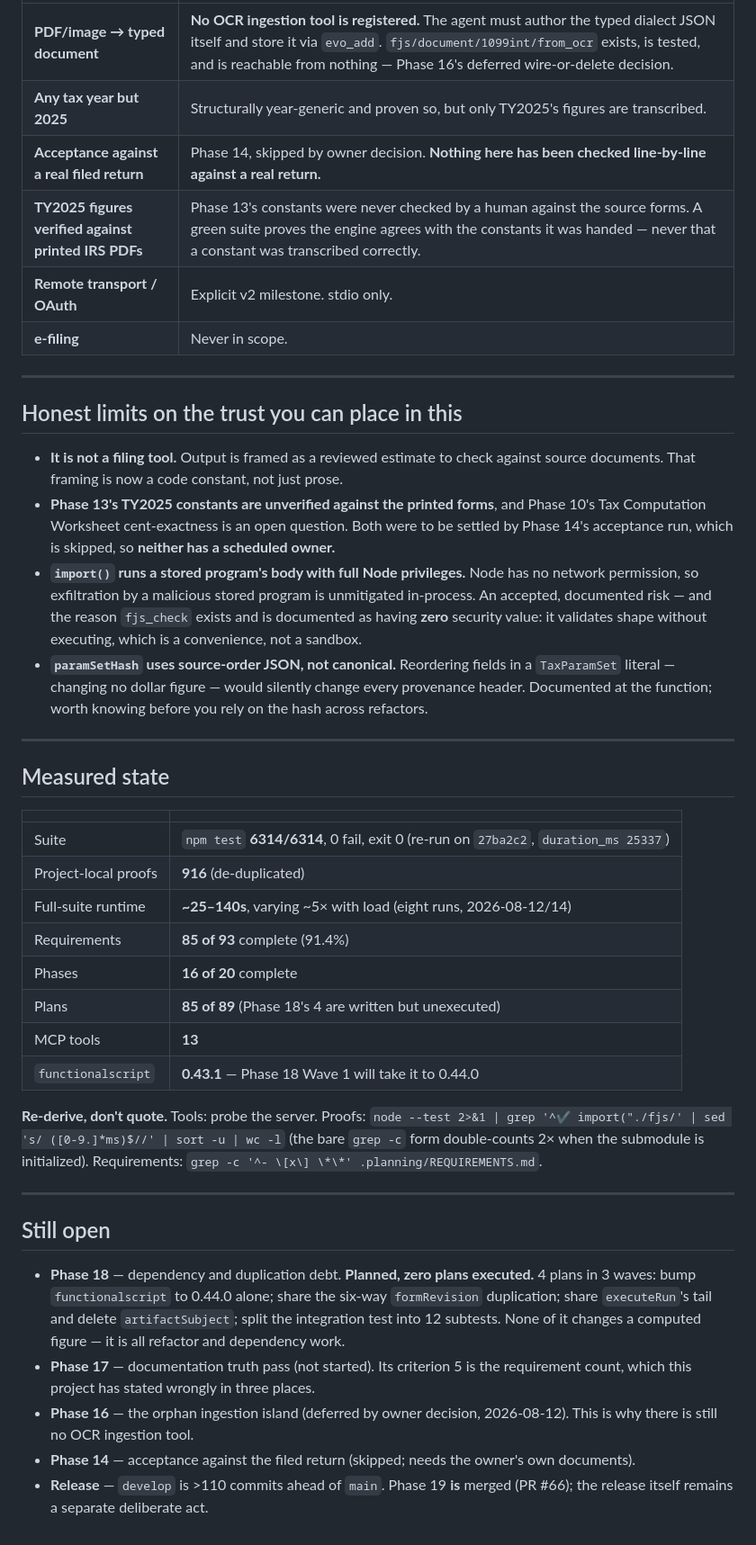
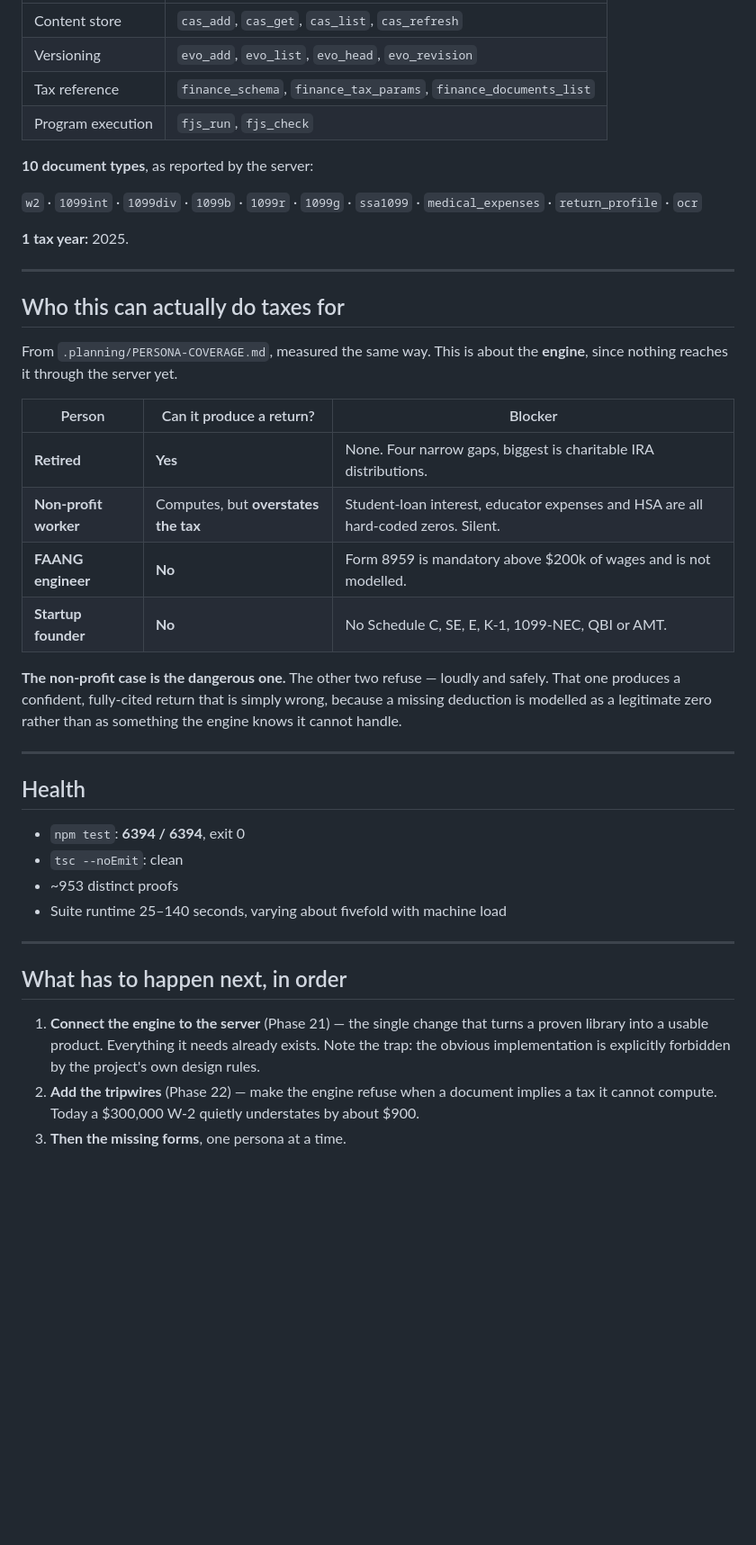
Before and after one commit to o2alexanderfedin/finance, a Markdown page: .planning/CAPABILITIES.md, the part around one of its changes. Shown at 90% size. Rendered like a GitHub page; blank space fills up the shorter version.

```diff
--- a/.planning/CAPABILITIES.md
+++ b/.planning/CAPABILITIES.md
@@ -153,61 +122,50 @@ Archived revisions become unreachable through the guest vocabulary
 |---|---|
-| **PDF/image → typed document** | **No OCR ingestion tool is registered.** The agent must author the typed dialect JSON itself and store it via `evo_add`. `fjs/document/1099int/from_ocr` exists, is tested, and is reachable from nothing — Phase 16's deferred wire-or-delete decision. |
-| **Any tax year but 2025** | Structurally year-generic and proven so, but only TY2025's figures are transcribed. |
-| **Acceptance against a real filed return** | Phase 14, skipped by owner decision. **Nothing here has been checked line-by-line against a real return.** |
-| **TY2025 figures verified against printed IRS PDFs** | Phase 13's constants were never checked by a human against the source forms. A green suite proves the engine agrees with the constants it was handed — never that a constant was transcribed correctly. |
-| **Remote transport / OAuth** | Explicit v2 milestone. stdio only. |
-| **e-filing** | Never in scope. |
+| Content store | `cas_add`, `cas_get`, `cas_list`, `cas_refresh` |
+| Versioning | `evo_add`, `evo_list`, `evo_head`, `evo_revision` |
+| Tax reference | `finance_schema`, `finance_tax_params`, `finance_documents_list` |
+| Program execution | `fjs_run`, `fjs_check` |
+
+**10 document types**, as reported by the server:
+
+`w2` · `1099int` · `1099div` · `1099b` · `1099r` · `1099g` · `ssa1099` · `medical_expenses` ·
+`return_profile` · `ocr`
+
+**1 tax year:** 2025.
 
 ---
 
-## Honest limits on the trust you can place in this
+## Who this can actually do taxes for
 
-- **It is not a filing tool.** Output is framed as a reviewed estimate to check against source
-  documents. That framing is now a code constant, not just prose.
-- **Phase 13's TY2025 constants are unverified against the printed forms**, and Phase 10's Tax
-  Computation Worksheet cent-exactness is an open question. Both were to be settled by Phase 14's
-  acceptance run, which is skipped, so **neither has a scheduled owner.**
-- **`import()` runs a stored program's body with full Node privileges.** Node has no network
-  permission, so exfiltration by a malicious stored program is unmitigated in-process. An
-  accepted, documented risk — and the reason `fjs_check` exists and is documented as having
-  **zero** security value: it validates shape without executing, which is a convenience, not a
-  sandbox.
-- **`paramSetHash` uses source-order JSON, not canonical.** Reordering fields in a `TaxParamSet`
-  literal — changing no dollar figure — would silently change every provenance header.
-  Documented at the function; worth knowing before you rely on the hash across refactors.
+From `.planning/PERSONA-COVERAGE.md`, measured the same way. This is about the **engine**, since
+nothing reaches it through the server yet.
+
+| Person | Can it produce a return? | Blocker |
+|---|---|---|
+| **Retired** | **Yes** | None. Four narrow gaps, biggest is charitable IRA distributions. |
+| **Non-profit worker** | Computes, but **overstates the tax** | Student-loan interest, educator expenses and HSA are all hard-coded zeros. Silent. |
+| **FAANG engineer** | **No** | Form 8959 is mandatory above $200k of wages and is not modelled. |
+| **Startup founder** | **No** | No Schedule C, SE, E, K-1, 1099-NEC, QBI or AMT. |
+
+**The non-profit case is the dangerous one.** The other two refuse — loudly and safely. That one
+produces a confident, fully-cited return that is simply wrong, because a missing deduction is
+modelled as a legitimate zero rather than as something the engine knows it cannot handle.
 
 ---
 
-## Measured state
+## Health
 
-| | |
-|---|---|
-| Suite | `npm test` **6314/6314**, 0 fail, exit 0 (re-run on `27ba2c2`, `duration_ms 25337`) |
-| Project-local proofs | **916** (de-duplicated) |
-| Full-suite runtime | **~25–140s**, varying ~5× with load (eight runs, 2026-08-12/14) |
-| Requirements | **85 of 93** complete (91.4%) |
-| Phases | **16 of 20** complete |
-| Plans | **85 of 89** (Phase 18's 4 are written but unexecuted) |
-| MCP tools | **13** |
-| `functionalscript` | **0.43.1** — Phase 18 Wave 1 will take it to 0.44.0 |
-
-**Re-derive, don't quote.** Tools: probe the server. Proofs:
-`node --test 2>&1 | grep '^✔ import("./fjs/' | sed 's/ ([0-9.]*ms)$//' | sort -u | wc -l`
-(the bare `grep -c` form double-counts 2× when the submodule is initialized). Requirements:
-`grep -c '^- \[x\] \*\*' .planning/REQUIREMENTS.md`.
+- `npm test`: **6394 / 6394**, exit 0
+- `tsc --noEmit`: clean
+- ~953 distinct proofs
+- Suite runtime 25–140 seconds, varying about fivefold with machine load
 
 ---
 
-## Still open
+## What has to happen next, in order
 
-- **Phase 18** — dependency and duplication debt. **Planned, zero plans executed.** 4 plans in 3
-  waves: bump `functionalscript` to 0.44.0 alone; share the six-way `formRevision` duplication;
-  share `executeRun`'s tail and delete `artifactSubject`; split the integration test into 12
-  subtests. None of it changes a computed figure — it is all refactor and dependency work.
-- **Phase 17** — documentation truth pass (not started). Its criterion 5 is the requirement count,
-  which this project has stated wrongly in three places.
-- **Phase 16** — the orphan ingestion island (deferred by owner decision, 2026-08-12). This is why
-  there is still no OCR ingestion tool.
-- **Phase 14** — acceptance against the filed return (skipped; needs the owner's own documents).
-- **Release** — `develop` is >110 commits ahead of `main`. Phase 19 **is** merged (PR #66); the
-  release itself remains a separate deliberate act.
+1. **Connect the engine to the server** (Phase 21) — the single change that turns a proven library
+   into a usable product. Everything it needs already exists. Note the trap: the obvious
+   implementation is explicitly forbidden by the project's own design rules.
+2. **Add the tripwires** (Phase 22) — make the engine refuse when a document implies a tax it
+   cannot compute. Today a $300,000 W-2 quietly understates by about $900.
+3. **Then the missing forms**, one persona at a time.
```
Also changed, not shown: other parts of .planning/CAPABILITIES.md (+88 -119 lines).
